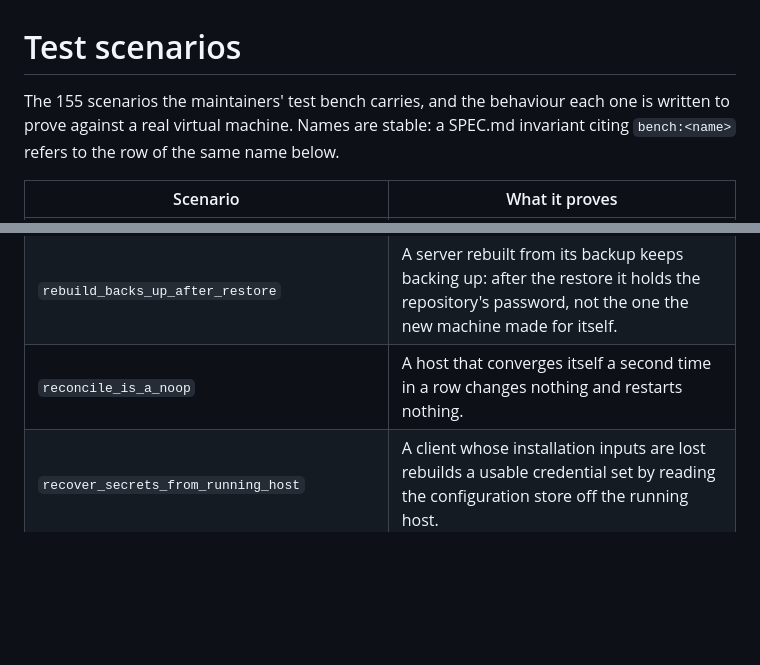
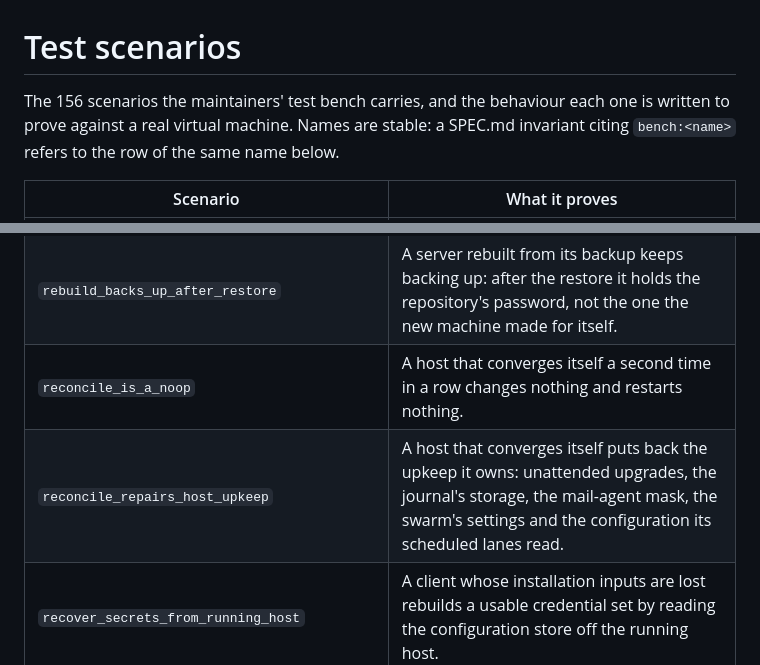
Before and after one commit to catenahq/catena-ce, a Markdown page: TEST_SCENARIOS.md, 2 parts joined by grey strips. Rendered like a GitHub page; blank space fills up the shorter version.

Commit message:
Regenerate TEST_SCENARIOS.md for reconcile_repairs_host_upkeep

```diff
--- a/TEST_SCENARIOS.md
+++ b/TEST_SCENARIOS.md
@@ -5,7 +5,7 @@
 
 # Test scenarios
 
-The 155 scenarios the maintainers' test bench carries, and the behaviour each one is written to prove against a real virtual machine. Names are stable: a SPEC.md invariant citing `bench:<name>` refers to the row of the same name below.
+The 156 scenarios the maintainers' test bench carries, and the behaviour each one is written to prove against a real virtual machine. Names are stable: a SPEC.md invariant citing `bench:<name>` refers to the row of the same name below.
 
 | Scenario | What it proves |
 | --- | --- |
@@ -140,6 +140,7 @@ The 155 scenarios the maintainers' test bench carries, and the behaviour each on
 | `reboot_required_notified` | A host that needs a reboot reports it and waits for a person rather than restarting itself. |
 | `rebuild_backs_up_after_restore` | A server rebuilt from its backup keeps backing up: after the restore it holds the repository's password, not the one the new machine made for itself. |
 | `reconcile_is_a_noop` | A host that converges itself a second time in a row changes nothing and restarts nothing. |
+| `reconcile_repairs_host_upkeep` | A host that converges itself puts back the upkeep it owns: unattended upgrades, the journal's storage, the mail-agent mask, the swarm's settings and the configuration its scheduled lanes read. |
 | `recover_secrets_from_running_host` | A client whose installation inputs are lost rebuilds a usable credential set by reading the configuration store off the running host. |
 | `recovery_landing_page_bilingual_parity` | The recovery page a client lands on presents the same content in both supported languages. |
 | `recovery_readme_manual_restore` | A client rebuilds their data from a snapshot using only ordinary tools and the instructions shipped beside it. |
```
